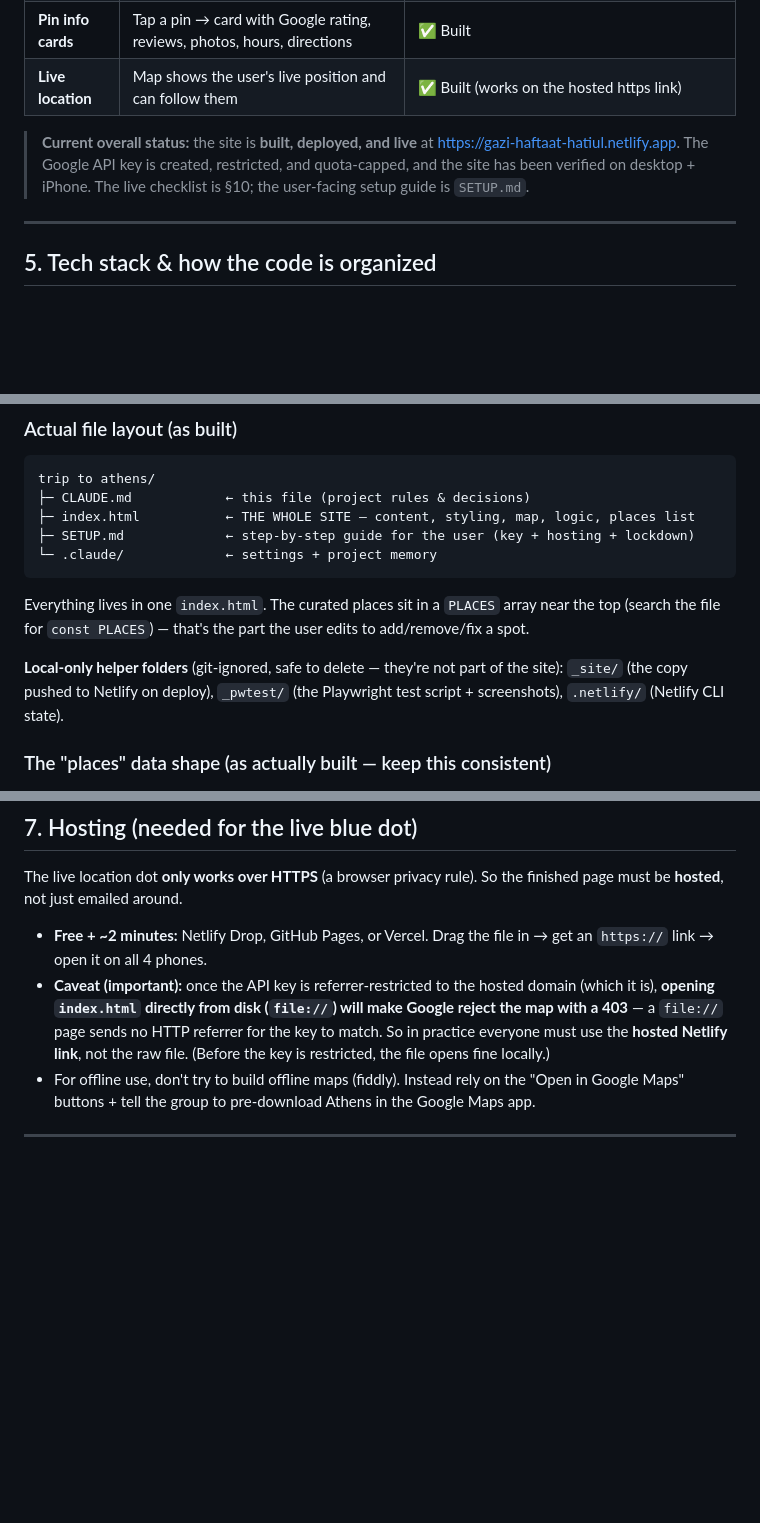
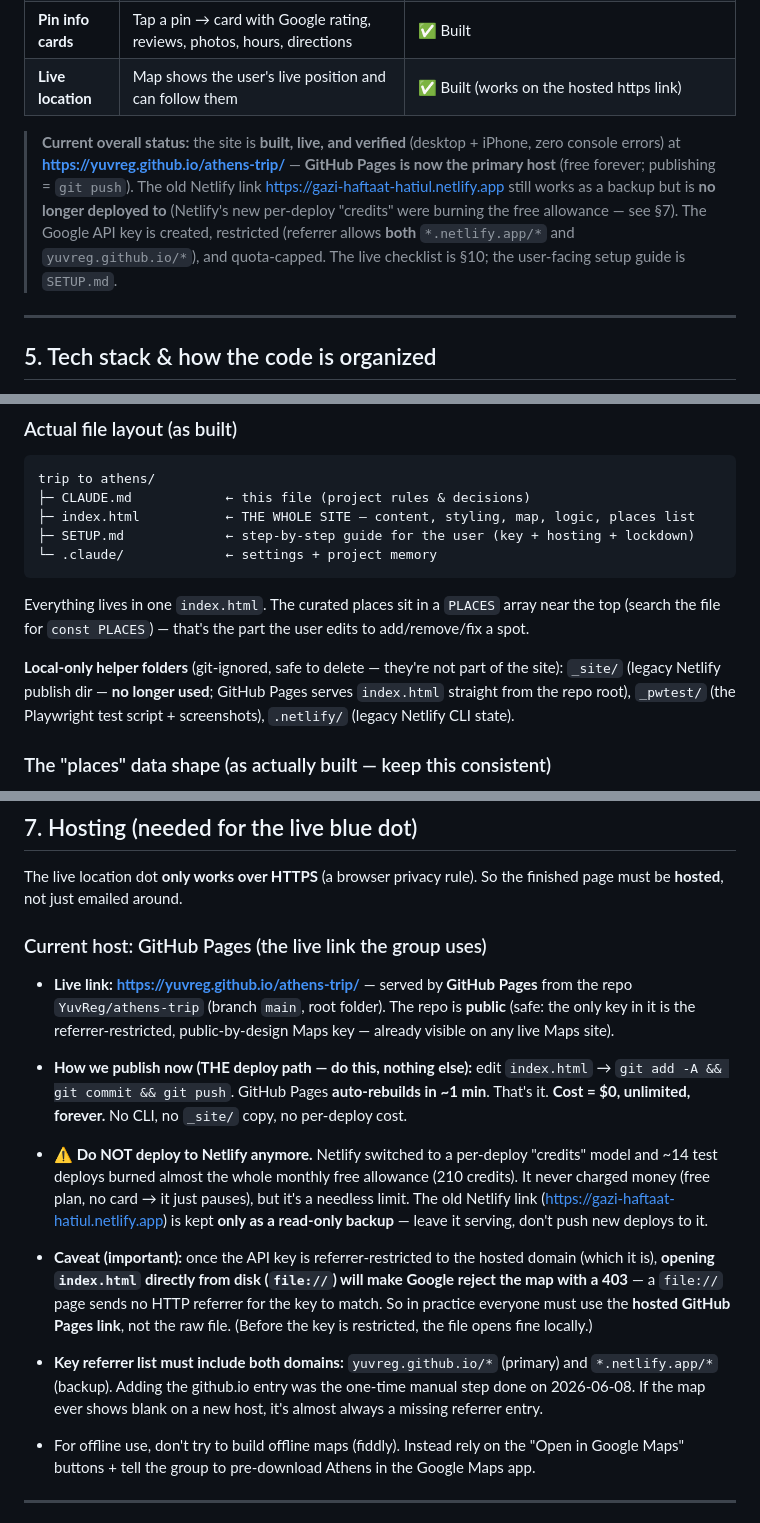
Before and after one commit to YuvReg/athens-trip, a Markdown page: CLAUDE.md, 3 parts joined by grey strips. GitHub-like rendering; blank space fills up the shorter version.

```diff
--- a/CLAUDE.md
+++ b/CLAUDE.md
@@ -79,10 +79,14 @@ stale — Google is the chosen path.
 | **Pin info cards** | Tap a pin → card with Google rating, reviews, photos, hours, directions | ✅ Built |
 | **Live location** | Map shows the user's live position and can follow them | ✅ Built (works on the hosted https link) |
 
-> **Current overall status:** the site is **built, deployed, and live** at
-> https://gazi-haftaat-hatiul.netlify.app. The Google API key is created,
-> restricted, and quota-capped, and the site has been verified on desktop +
-> iPhone. The live checklist is §10; the user-facing setup guide is `SETUP.md`.
+> **Current overall status:** the site is **built, live, and verified** (desktop +
+> iPhone, zero console errors) at **https://yuvreg.github.io/athens-trip/** —
+> **GitHub Pages is now the primary host** (free forever; publishing = `git push`).
+> The old Netlify link https://gazi-haftaat-hatiul.netlify.app still works as a
+> backup but is **no longer deployed to** (Netlify's new per-deploy "credits"
+> were burning the free allowance — see §7). The Google API key is created,
+> restricted (referrer allows **both** `*.netlify.app/*` and `yuvreg.github.io/*`),
+> and quota-capped. The live checklist is §10; the user-facing setup guide is `SETUP.md`.
 
 ---
 
@@ -105,8 +109,9 @@ array near the top (search the file for `const PLACES`) — that's the part the
 user edits to add/remove/fix a spot.
 
 **Local-only helper folders** (git-ignored, safe to delete — they're not part of
-the site): `_site/` (the copy pushed to Netlify on deploy), `_pwtest/` (the
-Playwright test script + screenshots), `.netlify/` (Netlify CLI state).
+the site): `_site/` (legacy Netlify publish dir — **no longer used**; GitHub Pages
+serves `index.html` straight from the repo root), `_pwtest/` (the Playwright test
+script + screenshots), `.netlify/` (legacy Netlify CLI state).
 
 ### The "places" data shape (as actually built — keep this consistent)
 Each place is one object in the `PLACES` array. We store only OUR own notes + a
@@ -187,13 +192,31 @@ The user is (reasonably) worried about a surprise bill. These rules keep it at
 The live location dot **only works over HTTPS** (a browser privacy rule). So the
 finished page must be **hosted**, not just emailed around.
 
-- **Free + ~2 minutes:** Netlify Drop, GitHub Pages, or Vercel. Drag the file
-  in → get an `https://` link → open it on all 4 phones.
+### Current host: GitHub Pages (the live link the group uses)
+- **Live link:** **https://yuvreg.github.io/athens-trip/** — served by **GitHub
+  Pages** from the repo `YuvReg/athens-trip` (branch `main`, root folder). The repo
+  is **public** (safe: the only key in it is the referrer-restricted, public-by-design
+  Maps key — already visible on any live Maps site).
+- **How we publish now (THE deploy path — do this, nothing else):** edit
+  `index.html` → `git add -A && git commit && git push`. GitHub Pages **auto-rebuilds
+  in ~1 min**. That's it. **Cost = $0, unlimited, forever.** No CLI, no `_site/` copy,
+  no per-deploy cost.
+- **⚠️ Do NOT deploy to Netlify anymore.** Netlify switched to a per-deploy "credits"
+  model and ~14 test deploys burned almost the whole monthly free allowance
+  (210 credits). It never charged money (free plan, no card → it just pauses), but
+  it's a needless limit. The old Netlify link
+  (https://gazi-haftaat-hatiul.netlify.app) is kept **only as a read-only backup** —
+  leave it serving, don't push new deploys to it.
+
 - **Caveat (important):** once the API key is referrer-restricted to the hosted
   domain (which it is), **opening `index.html` directly from disk (`file://`) will
   make Google reject the map with a 403** — a `file://` page sends no HTTP referrer
-  for the key to match. So in practice everyone must use the **hosted Netlify link**,
-  not the raw file. (Before the key is restricted, the file opens fine locally.)
+  for the key to match. So in practice everyone must use the **hosted GitHub Pages
+  link**, not the raw file. (Before the key is restricted, the file opens fine locally.)
+- **Key referrer list must include both domains:** `yuvreg.github.io/*` (primary)
+  and `*.netlify.app/*` (backup). Adding the github.io entry was the one-time manual
+  step done on 2026-06-08. If the map ever shows blank on a new host, it's almost
+  always a missing referrer entry.
 - For offline use, don't try to build offline maps (fiddly). Instead rely on the
   "Open in Google Maps" buttons + tell the group to pre-download Athens in the
   Google Maps app.
```
Also changed, not shown: other parts of CLAUDE.md (+3 -1 lines), SETUP.md (+19 -17 lines).
